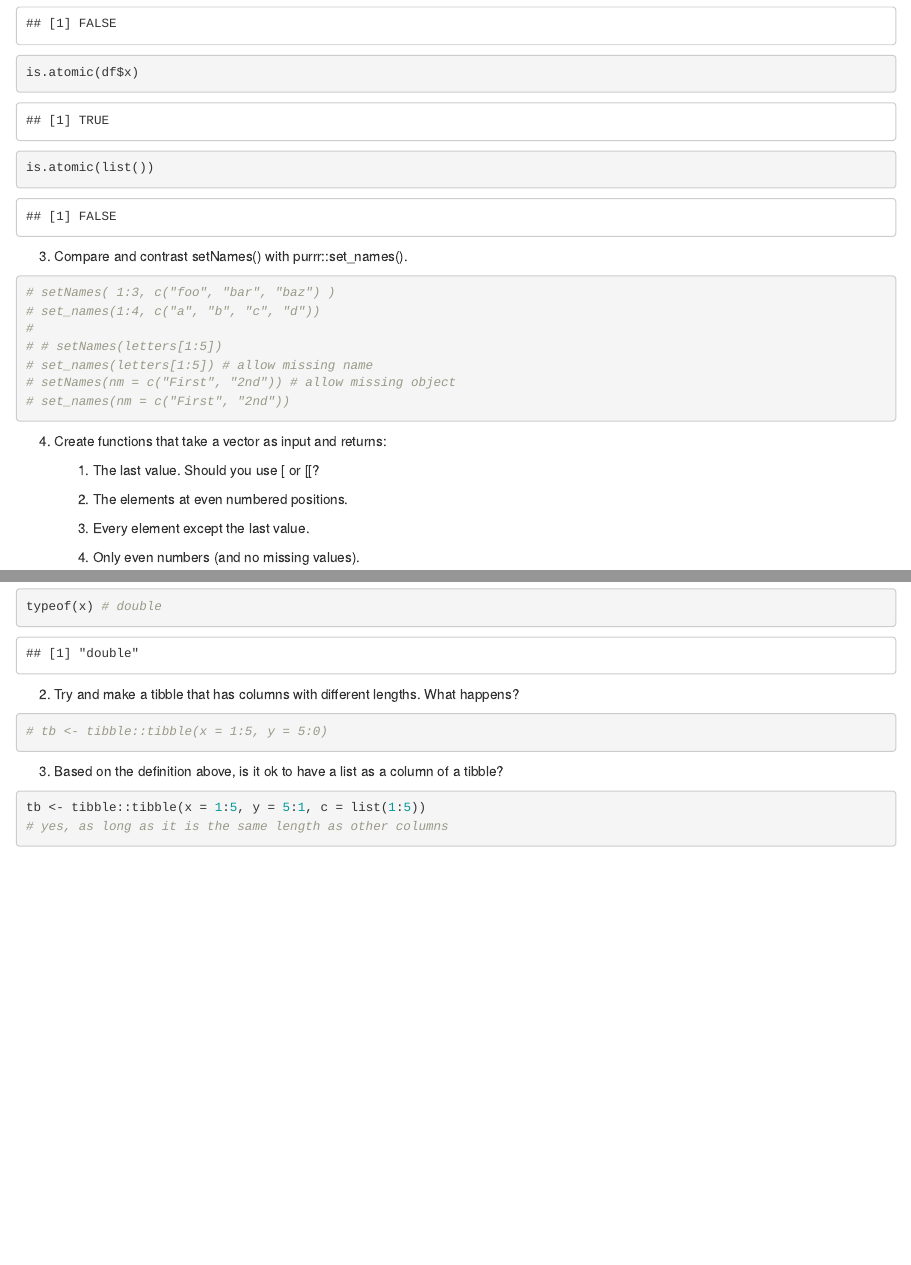
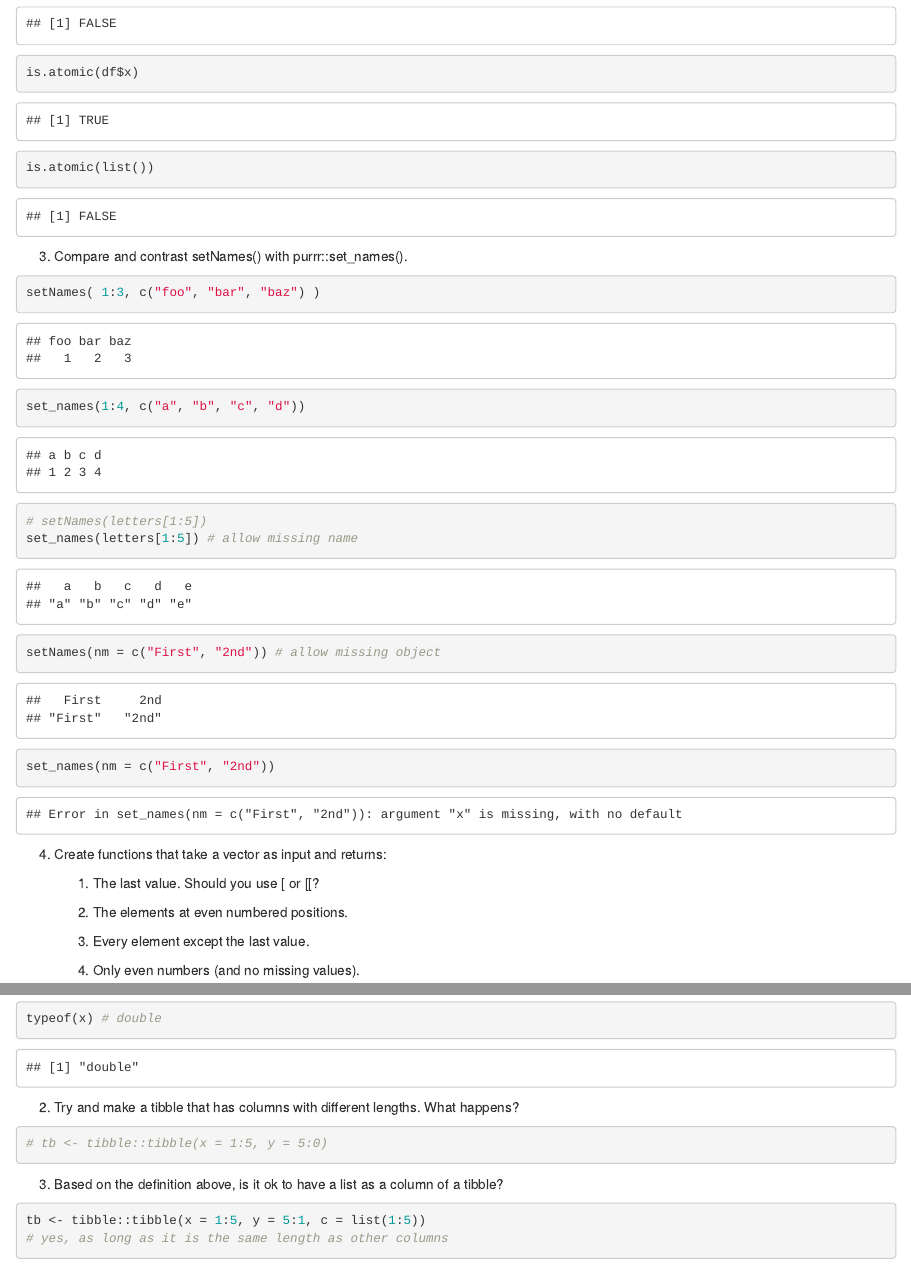
Before and after one commit to UCD-pbio-rclub/Rclub-r4ds_Ruijuan.Li, an R Markdown document (R-club-Aug-30/Assignment_08_30_2017.Rmd): the page in a window 1100 px wide, from 1700 px down, and a second part further down, joined at a grey line. Rendered offline with R 4.5, knitr and Pandoc, with nearby package versions.

Commit message:
knit with error

````diff
--- a/R-club-Aug-30/Assignment_08_30_2017.Rmd
+++ b/R-club-Aug-30/Assignment_08_30_2017.Rmd
@@ -45,14 +45,14 @@ is.atomic(list())
 ```
 
 3. Compare and contrast setNames() with purrr::set_names().
-```{r, warning=TRUE}
-# setNames( 1:3, c("foo", "bar", "baz") )
-# set_names(1:4, c("a", "b", "c", "d"))
-#
-# # setNames(letters[1:5])
-# set_names(letters[1:5]) # allow missing name
-# setNames(nm = c("First", "2nd")) # allow missing object
-# set_names(nm = c("First", "2nd"))
+```{r, error=TRUE}
+setNames( 1:3, c("foo", "bar", "baz") )
+set_names(1:4, c("a", "b", "c", "d"))
+
+# setNames(letters[1:5])
+set_names(letters[1:5]) # allow missing name
+setNames(nm = c("First", "2nd")) # allow missing object
+set_names(nm = c("First", "2nd"))
 ```
 
 4. Create functions that take a vector as input and returns:
@@ -138,7 +138,7 @@ typeof(x) # double
 ```
 
 2. Try and make a tibble that has columns with different lengths. What happens?
-```{r, warning=TRUE}
+```{r, error=TRUE}
 # tb <- tibble::tibble(x = 1:5, y = 5:0)
 ```
 
````
Also changed, not shown: R-club-Aug-30/Assignment_08_30_2017.html, R-club-Aug-30/Assignment_08_30_2017.md.
